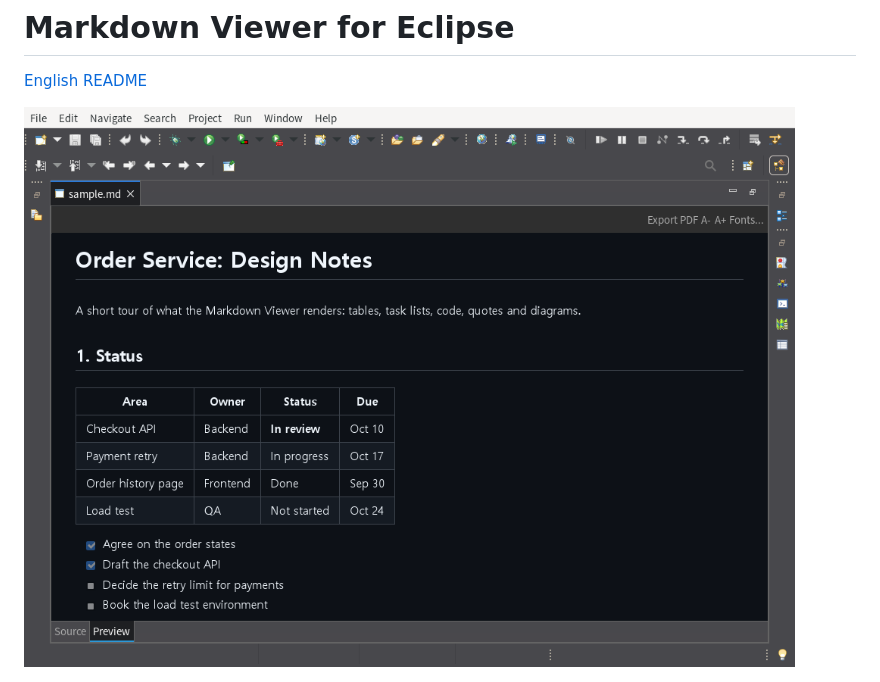
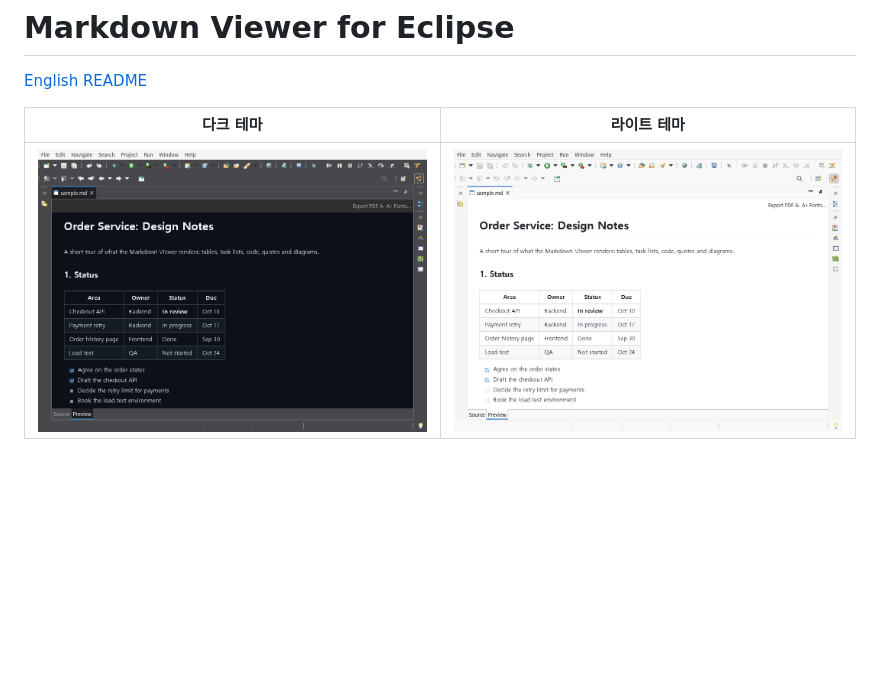
Before and after one commit to insjang/eclipse-markdown-viewer, a Markdown page: README.ko.md, the part around the change. GitHub-like rendering; pictures changed too: docs/images/eclipse-light.png (added); blank space fills up the shorter version.

Commit message:
README: light theme screenshot next to the dark one

```diff
--- a/README.ko.md
+++ b/README.ko.md
@@ -2,7 +2,9 @@
 
 [English README](README.md)
 
-![Eclipse 안의 Preview 탭](docs/images/eclipse-preview.png)
+| 다크 테마 | 라이트 테마 |
+|---|---|
+| ![Eclipse 안의 Preview 탭, 다크 테마](docs/images/eclipse-preview.png) | ![Eclipse 안의 Preview 탭, 라이트 테마](docs/images/eclipse-light.png) |
 
 ![미리보기의 Mermaid와 PlantUML](docs/images/eclipse-diagrams.png)
 
```
Also changed, not shown: README.md (+3 -1 lines).
